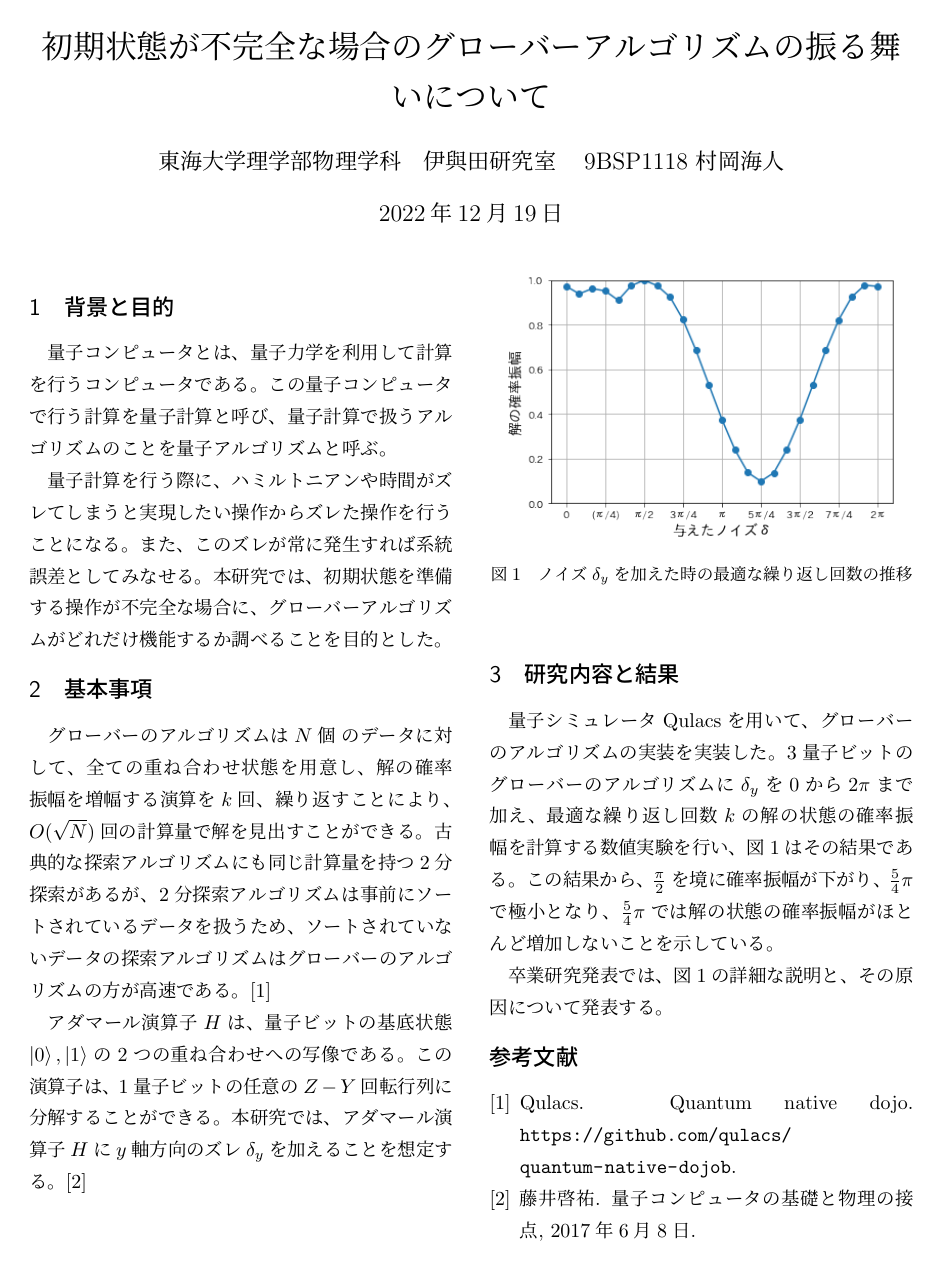
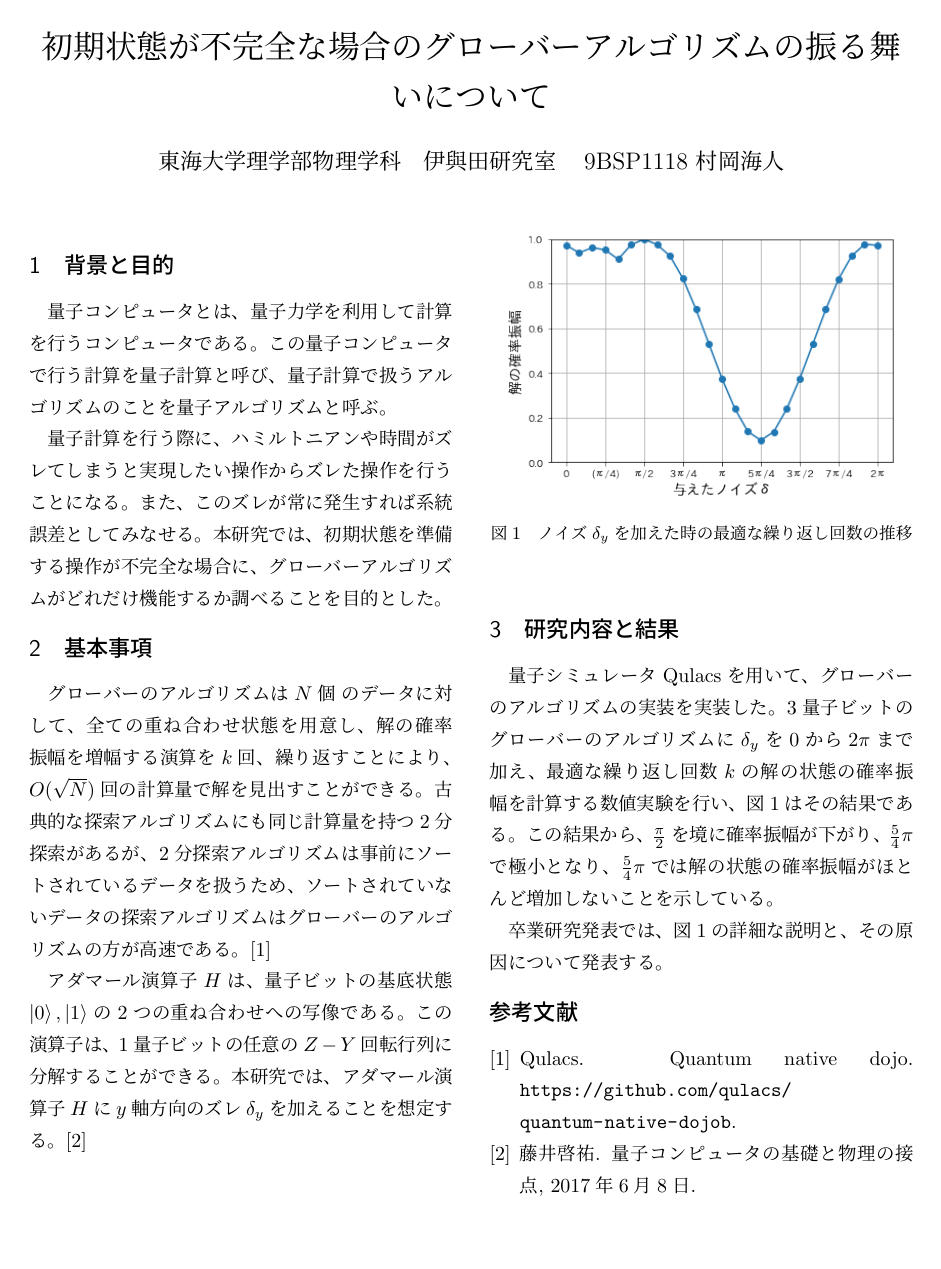
Before and after one commit to KaitoMuraoka/Hadamard-transform-with-misaligned-angles, a LaTeX document (LaTeX/main.tex): the whole page. Compiled offline with pLaTeX and dvipdfmx.

Commit message:
日付を削除

```diff
--- a/LaTeX/main.tex
+++ b/LaTeX/main.tex
@@ -14,7 +14,7 @@
 \title{初期状態が不完全な場合のグローバーアルゴリズムの振る舞いについて}
 
 \author{東海大学理学部物理学科　伊與田研究室　9BSP1118 村岡海人}
-% \date{\today}
+\date{}
 \begin{document}
 \maketitle
 \section{背景と目的}
```
Also changed, not shown: LaTeX/.workspace/main.pdf, 2 other files.
